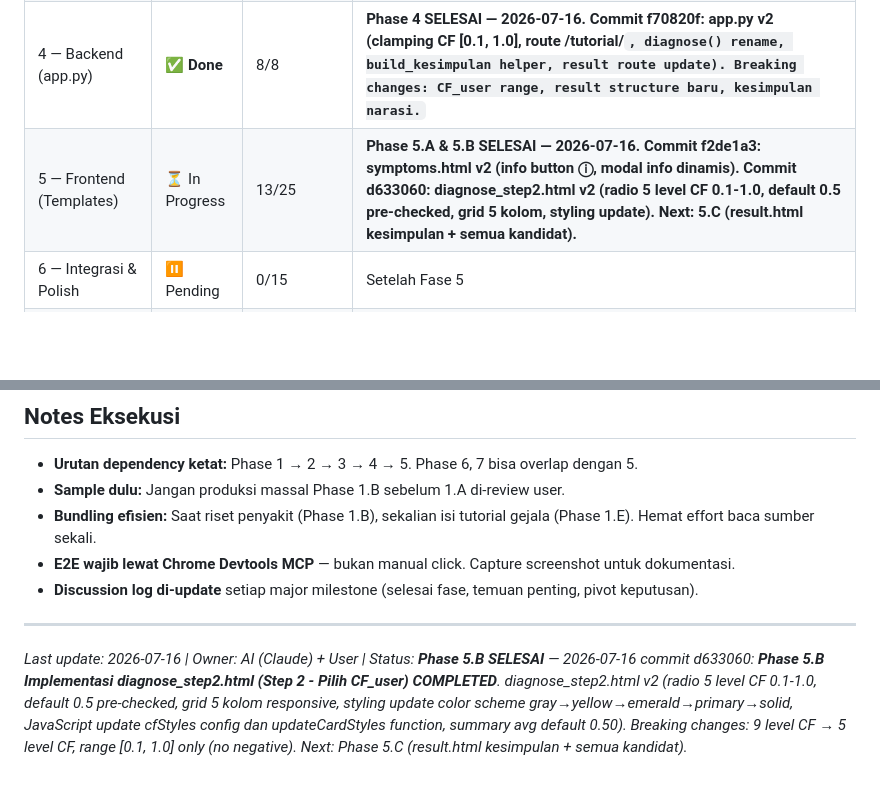
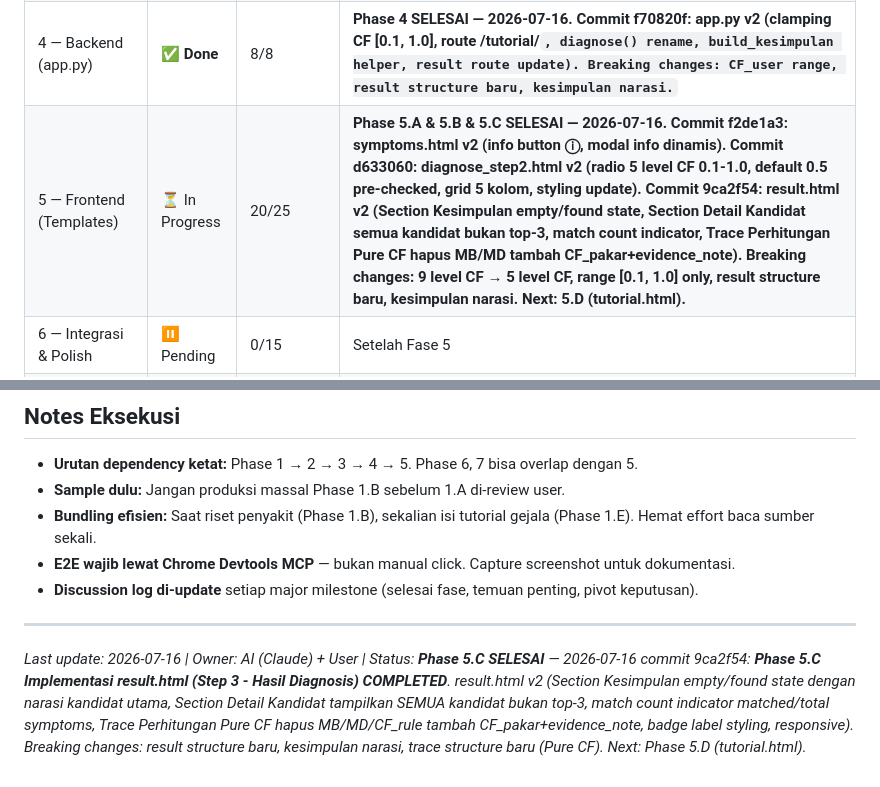
Before and after one commit to XsafiD/NetMedix, a Markdown page: todo-rombak-v2.0.0-NetMedix.md, 2 parts joined by grey strips. GitHub-like rendering; blank space fills up the shorter version.

```diff
--- a/todo-rombak-v2.0.0-NetMedix.md
+++ b/todo-rombak-v2.0.0-NetMedix.md
@@ -362,7 +362,7 @@ Update secara berkala:
 | 2 — Migrasi Data | ✅ **Done** | 10/10 | **Phase 2 SELESAI — 2026-07-16. Commit 45232e6: rules.json v2 (15 rules, 44 mappings, cf_pakar+evidence+sources), symptoms.json v2 (40 gejala dengan short_desc+how_to_check+tutorial, 38 full + 2 stub VPN G31/G32), backup v1 (.v1.0.0.json.bak 3 files), validation PASS (schema+orphan+smoke test).** |
 | 3 — Inference Engine | ✅ **Done** | 15/15 | **Phase 3 SELESAI — 2026-07-16. Commit afdabb6: engine.py v2 (Pure CF, filter ≥2, diagnose(), _combine_cfs_with_trace, interpret_cf update), knowledge_base.py v2 (get_symptom, get_symptoms_with_info, backward compatibility aliases, comprehensive docstrings). Breaking changes: forward_chaining→diagnose, result structure baru, trace structure baru.** |
 | 4 — Backend (app.py) | ✅ **Done** | 8/8 | **Phase 4 SELESAI — 2026-07-16. Commit f70820f: app.py v2 (clamping CF [0.1, 1.0], route /tutorial/<code>, diagnose() rename, build_kesimpulan helper, result route update). Breaking changes: CF_user range, result structure baru, kesimpulan narasi.** |
-| 5 — Frontend (Templates) | ⏳ In Progress | 13/25 | **Phase 5.A & 5.B SELESAI — 2026-07-16. Commit f2de1a3: symptoms.html v2 (info button ⓘ, modal info dinamis). Commit d633060: diagnose_step2.html v2 (radio 5 level CF 0.1-1.0, default 0.5 pre-checked, grid 5 kolom, styling update). Next: 5.C (result.html kesimpulan + semua kandidat).** |
+| 5 — Frontend (Templates) | ⏳ In Progress | 20/25 | **Phase 5.A & 5.B & 5.C SELESAI — 2026-07-16. Commit f2de1a3: symptoms.html v2 (info button ⓘ, modal info dinamis). Commit d633060: diagnose_step2.html v2 (radio 5 level CF 0.1-1.0, default 0.5 pre-checked, grid 5 kolom, styling update). Commit 9ca2f54: result.html v2 (Section Kesimpulan empty/found state, Section Detail Kandidat semua kandidat bukan top-3, match count indicator, Trace Perhitungan Pure CF hapus MB/MD tambah CF_pakar+evidence_note). Breaking changes: 9 level CF → 5 level CF, range [0.1, 1.0] only, result structure baru, kesimpulan narasi. Next: 5.D (tutorial.html).** |
 | 6 — Integrasi & Polish | ⏸ Pending | 0/15 | Setelah Fase 5 |
 | 7 — Testing & QA | ⏸ Pending | 0/20 | Setelah Fase 6 |
 | 8 — Deployment & Version Bump | ⏸ Pending | 0/8 | Setelah Fase 7 |
@@ -381,4 +381,4 @@ Update secara berkala:
 
 ---
 
-*Last update: 2026-07-16 | Owner: AI (Claude) + User | Status: **Phase 5.B SELESAI** — 2026-07-16 commit d633060: **Phase 5.B Implementasi diagnose_step2.html (Step 2 - Pilih CF_user) COMPLETED**. diagnose_step2.html v2 (radio 5 level CF 0.1-1.0, default 0.5 pre-checked, grid 5 kolom responsive, styling update color scheme gray→yellow→emerald→primary→solid, JavaScript update cfStyles config dan updateCardStyles function, summary avg default 0.50). Breaking changes: 9 level CF → 5 level CF, range [0.1, 1.0] only (no negative). Next: Phase 5.C (result.html kesimpulan + semua kandidat).*
+*Last update: 2026-07-16 | Owner: AI (Claude) + User | Status: **Phase 5.C SELESAI** — 2026-07-16 commit 9ca2f54: **Phase 5.C Implementasi result.html (Step 3 - Hasil Diagnosis) COMPLETED**. result.html v2 (Section Kesimpulan empty/found state dengan narasi kandidat utama, Section Detail Kandidat tampilkan SEMUA kandidat bukan top-3, match count indicator matched/total symptoms, Trace Perhitungan Pure CF hapus MB/MD/CF_rule tambah CF_pakar+evidence_note, badge label styling, responsive). Breaking changes: result structure baru, kesimpulan narasi, trace structure baru (Pure CF). Next: Phase 5.D (tutorial.html).*
```
Also changed, not shown: other parts of todo-rombak-v2.0.0-NetMedix.md (+14 -14 lines).
